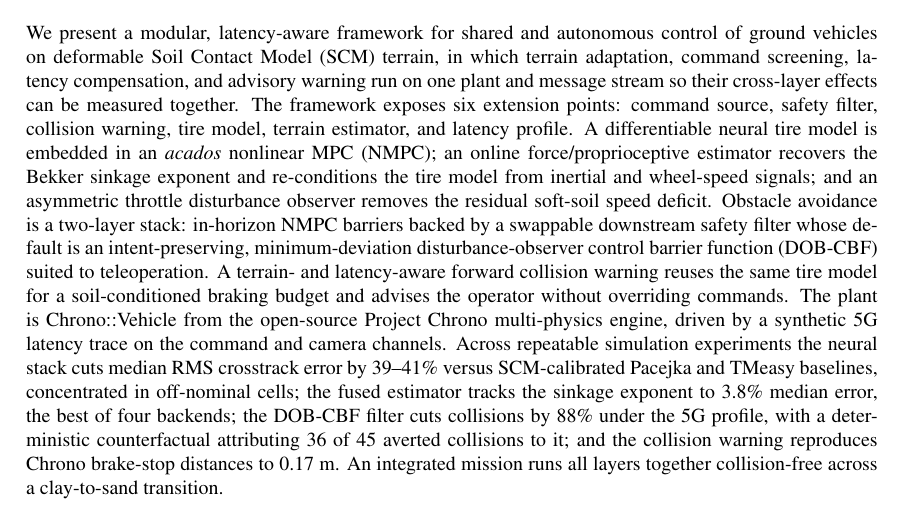
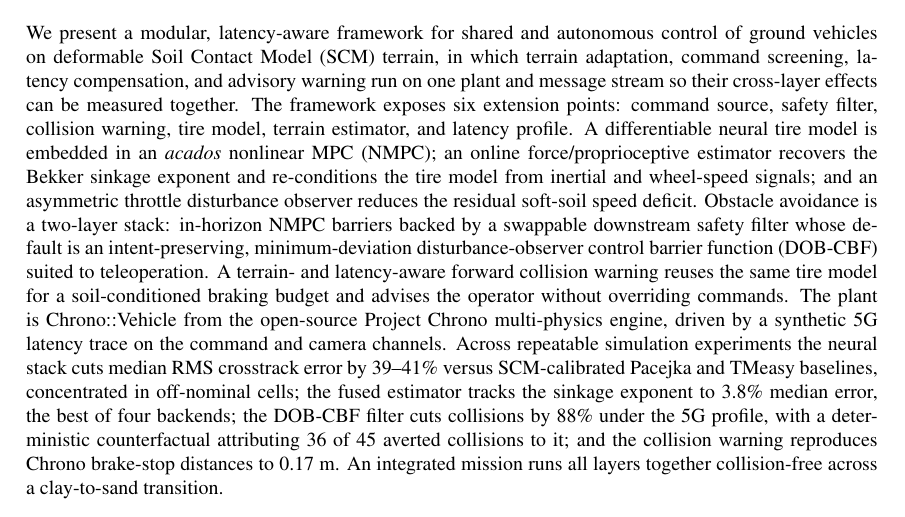
Before and after one commit to ksha23/offroad-control, a LaTeX paper (my_paper/acmd_fullpaper.tex): part of page 1 of 11, cut so that both start at the same text. Compiled offline with pdfLaTeX.

Commit message:
vehicle ACMD: 'removes'->'reduces' speed deficit (adversarial overclaim fix)

```diff
--- a/my_paper/acmd_fullpaper.tex
+++ b/my_paper/acmd_fullpaper.tex
@@ -42,7 +42,7 @@ safety filter, collision warning, tire model, terrain estimator, and latency
 profile. A differentiable neural tire model is embedded in an \emph{acados}
 nonlinear MPC (NMPC); an online force/proprioceptive estimator recovers the
 Bekker sinkage exponent and re-conditions the tire model from inertial and
-wheel-speed signals; and an asymmetric throttle disturbance observer removes the
+wheel-speed signals; and an asymmetric throttle disturbance observer reduces the
 residual soft-soil speed deficit. Obstacle avoidance is a two-layer stack:
 in-horizon NMPC barriers backed by a swappable downstream safety filter whose
 default is an intent-preserving, minimum-deviation disturbance-observer control
```
